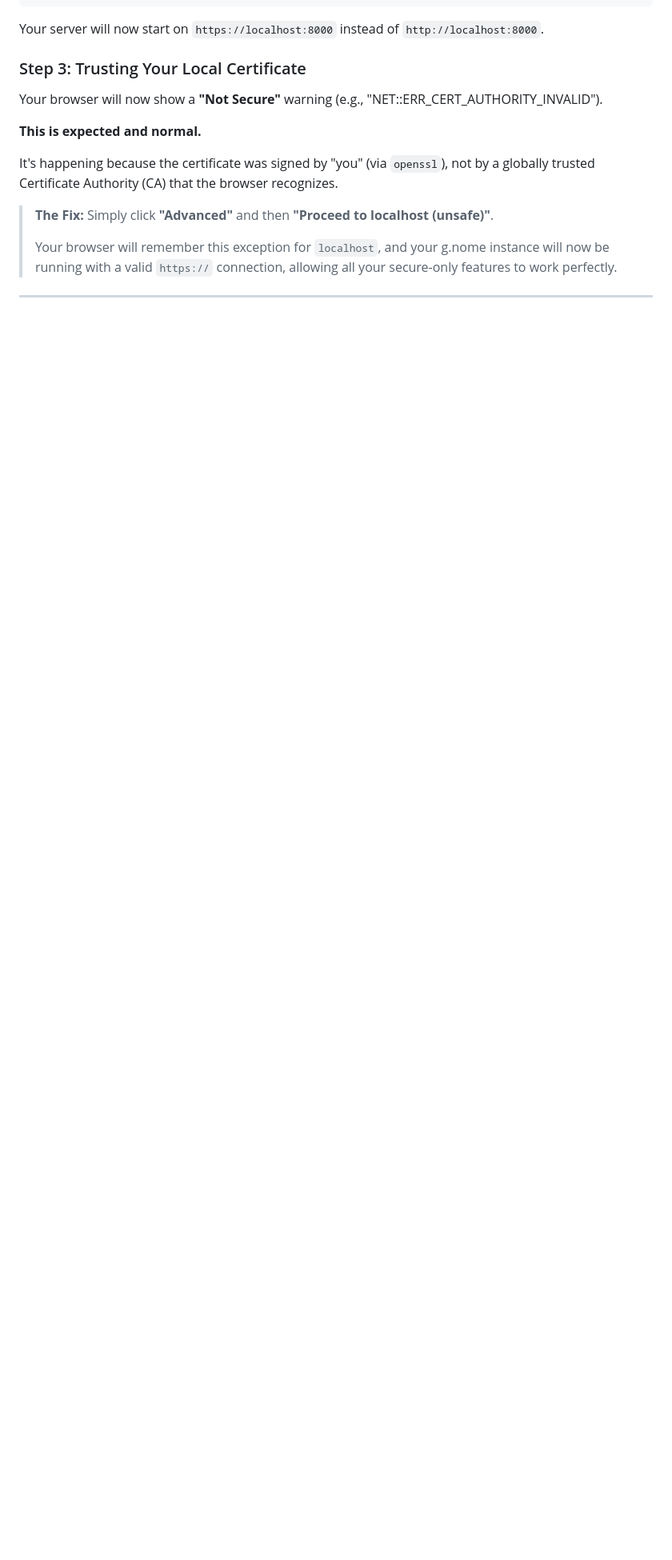
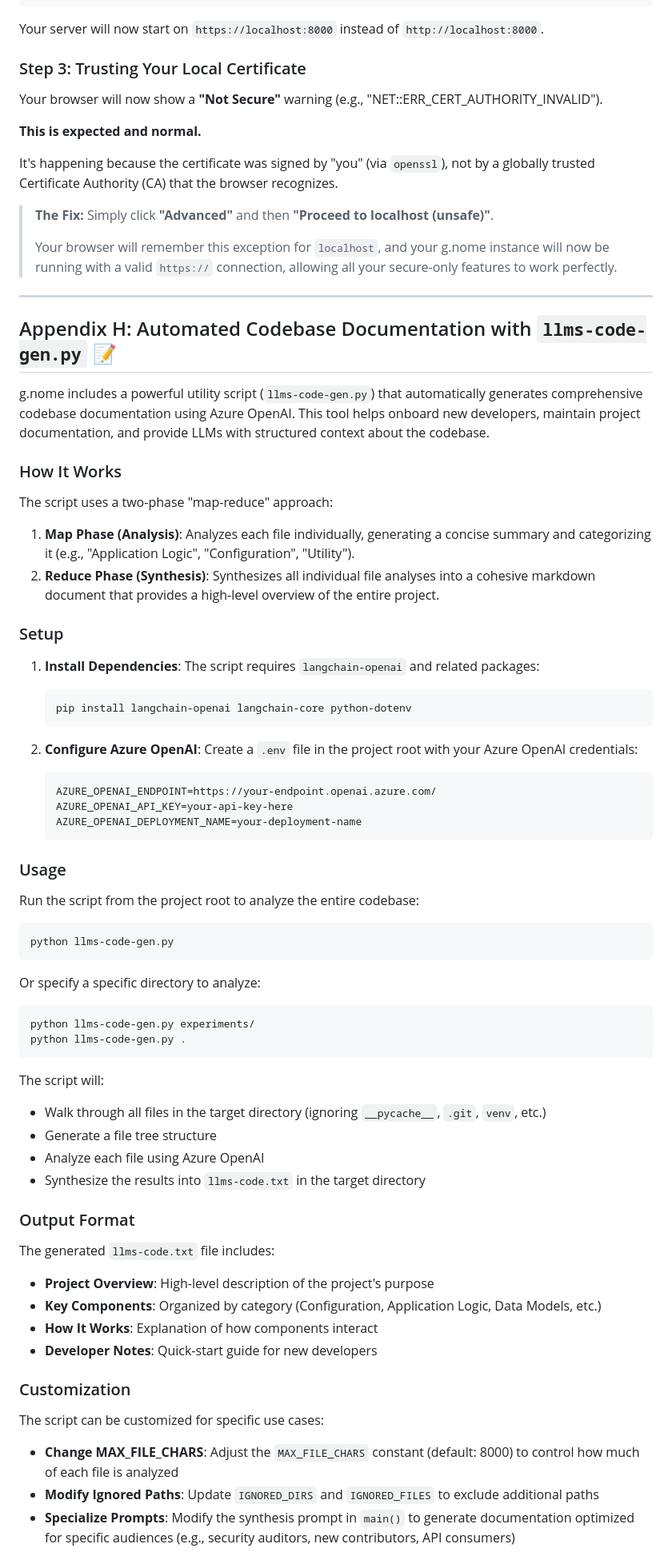
Before and after one commit to ranfysvalle02/mdb-gnome, a Markdown page: README.md, the part around the change printed below. Shown: that part at 80% size. Drawn GitHub-style; blank space fills up the shorter version.

````diff
--- a/README.md
+++ b/README.md
@@ -1181,3 +1177,66 @@ It's happening because the certificate was signed by "you" (via `openssl`), not
 
 ---
 
+## Appendix H: Automated Codebase Documentation with `llms-code-gen.py` 📝
+
+g.nome includes a powerful utility script (`llms-code-gen.py`) that automatically generates comprehensive codebase documentation using Azure OpenAI. This tool helps onboard new developers, maintain project documentation, and provide LLMs with structured context about the codebase.
+
+### How It Works
+
+The script uses a two-phase "map-reduce" approach:
+
+1. **Map Phase (Analysis)**: Analyzes each file individually, generating a concise summary and categorizing it (e.g., "Application Logic", "Configuration", "Utility").
+2. **Reduce Phase (Synthesis)**: Synthesizes all individual file analyses into a cohesive markdown document that provides a high-level overview of the entire project.
+
+### Setup
+
+1. **Install Dependencies**: The script requires `langchain-openai` and related packages:
+   ```bash
+   pip install langchain-openai langchain-core python-dotenv
+   ```
+
+2. **Configure Azure OpenAI**: Create a `.env` file in the project root with your Azure OpenAI credentials:
+   ```
+   AZURE_OPENAI_ENDPOINT=https://your-endpoint.openai.azure.com/
+   AZURE_OPENAI_API_KEY=your-api-key-here
+   AZURE_OPENAI_DEPLOYMENT_NAME=your-deployment-name
+   ```
+
+### Usage
+
+Run the script from the project root to analyze the entire codebase:
+
+```bash
+python llms-code-gen.py
+```
+
+Or specify a specific directory to analyze:
+
+```bash
+python llms-code-gen.py experiments/
+python llms-code-gen.py .
+```
+
+The script will:
+- Walk through all files in the target directory (ignoring `__pycache__`, `.git`, `venv`, etc.)
+- Generate a file tree structure
+- Analyze each file using Azure OpenAI
+- Synthesize the results into `llms-code.txt` in the target directory
+
+### Output Format
+
+The generated `llms-code.txt` file includes:
+
+- **Project Overview**: High-level description of the project's purpose
+- **Key Components**: Organized by category (Configuration, Application Logic, Data Models, etc.)
+- **How It Works**: Explanation of how components interact
+- **Developer Notes**: Quick-start guide for new developers
+
+### Customization
+
+The script can be customized for specific use cases:
+
+- **Change MAX_FILE_CHARS**: Adjust the `MAX_FILE_CHARS` constant (default: 8000) to control how much of each file is analyzed
+- **Modify Ignored Paths**: Update `IGNORED_DIRS` and `IGNORED_FILES` to exclude additional paths
+- **Specialize Prompts**: Modify the synthesis prompt in `main()` to generate documentation optimized for specific audiences (e.g., security auditors, new contributors, API consumers)
+
````
Also changed, not shown: other parts of README.md (+12 -4 lines).
